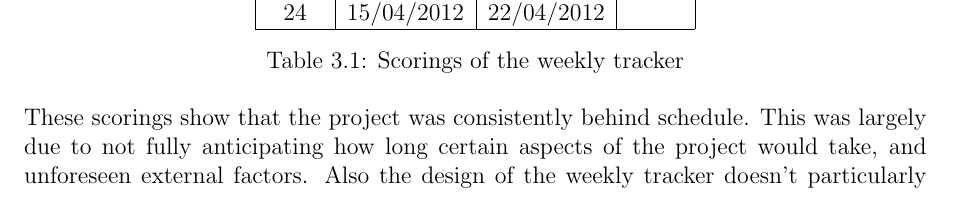
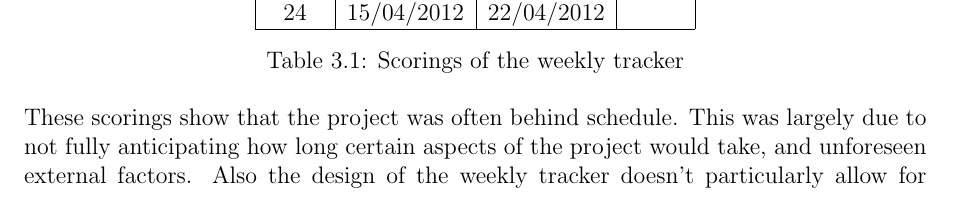
Before and after one commit to Scarzy/3YP-Noise-Cancelling-Headphones, a LaTeX thesis (reports/final_report/final.tex, which reads reports/final_report/projmanagement.tex): part of page 18 of 59, cut so that both start at the same text. Compiled offline with pdfLaTeX.

Commit message:
Change a word to make it sound less like a complete failure

```diff
--- a/reports/final_report/projmanagement.tex
+++ b/reports/final_report/projmanagement.tex
@@ -87,7 +87,7 @@ Table \ref{tab:scorings} shows the scores achieved on these weekly trackers.
 	\label{tab:scorings}
 \end{table}
 
-\noindent These scorings show that the project was consistently behind schedule.
+\noindent These scorings show that the project was often behind schedule.
 This was largely due to not fully anticipating how long certain aspects of the project would take, and unforeseen external factors.
 Also the design of the weekly tracker doesn't particularly allow for scoring ahead of schedule.
 This is because when work is completed significantly beyond the scope of the task an additional score of only 1 can be achieved, whereas negative scores are easier to achieve.
```
